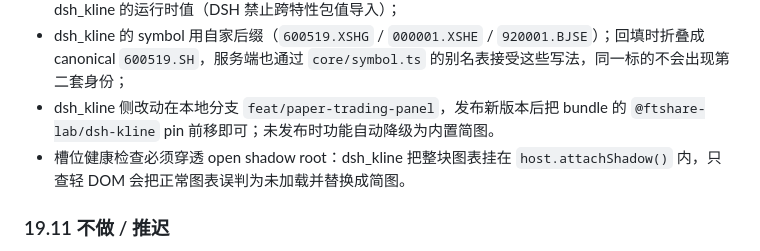
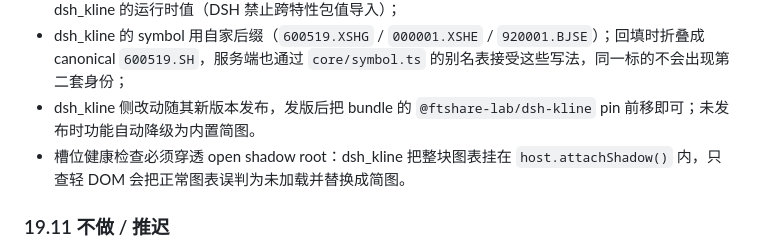
Before and after one commit to gigaflw/dsh-fft-paper-trading, a Markdown page: docs/design.md, the part around the change. GitHub-like rendering.

Commit message:
chore: doc
Signed-off-by: Ben <ben@ft.tech>

```diff
--- a/docs/design.md
+++ b/docs/design.md
@@ -1056,7 +1056,7 @@ paper-trading main 注册
 - `PaperKlinePanel` 复用 `StandaloneKlineApp`，数据、指标、画线仍由 dsh_kline 负责；
 - 在 K 线内选标的会通过 `onIdentity` 回填交易 ticket 并刷新简图；paper-trading 不直接 import dsh_kline 的运行时值（DSH 禁止跨特性包值导入）；
 - dsh_kline 的 symbol 用自家后缀（`600519.XSHG` / `000001.XSHE` / `920001.BJSE`）；回填时折叠成 canonical `600519.SH`，服务端也通过 `core/symbol.ts` 的别名表接受这些写法，同一标的不会出现第二套身份；
-- dsh_kline 侧改动在本地分支 `feat/paper-trading-panel`，发布新版本后把 bundle 的 `@ftshare-lab/dsh-kline` pin 前移即可；未发布时功能自动降级为内置简图。
+- dsh_kline 侧改动随其新版本发布，发版后把 bundle 的 `@ftshare-lab/dsh-kline` pin 前移即可；未发布时功能自动降级为内置简图。
 - 槽位健康检查必须穿透 open shadow root：dsh_kline 把整块图表挂在 `host.attachShadow()` 内，只查轻 DOM 会把正常图表误判为未加载并替换成简图。
 
 ### 19.11 不做 / 推迟
```
